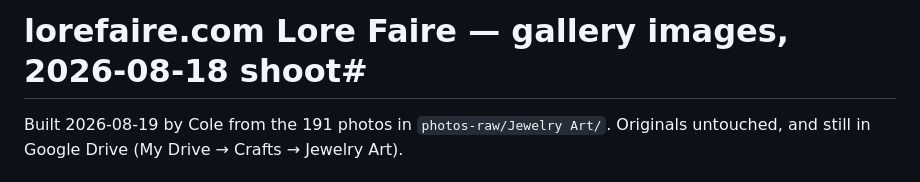
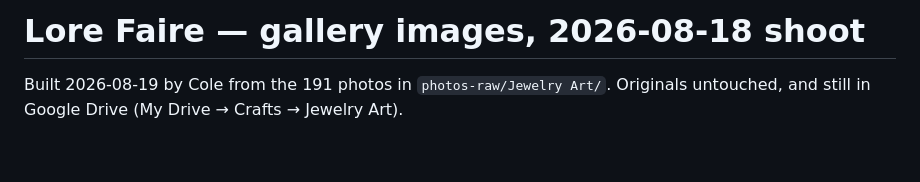
Before and after one commit to kellyorkin/lorefaire.com, a Markdown page: README.md, the part around the change. Drawn GitHub-style; blank space fills up the shorter version.

Commit message:
Fix header formatting in README.md

```diff
--- a/README.md
+++ b/README.md
@@ -1,4 +1,4 @@
-# lorefaire.com Lore Faire — gallery images, 2026-08-18 shoot#
+# Lore Faire — gallery images, 2026-08-18 shoot #
 
 Built 2026-08-19 by Cole from the 191 photos in `photos-raw/Jewelry Art/`.
 Originals untouched, and still in Google Drive (My Drive → Crafts → Jewelry Art).
```
